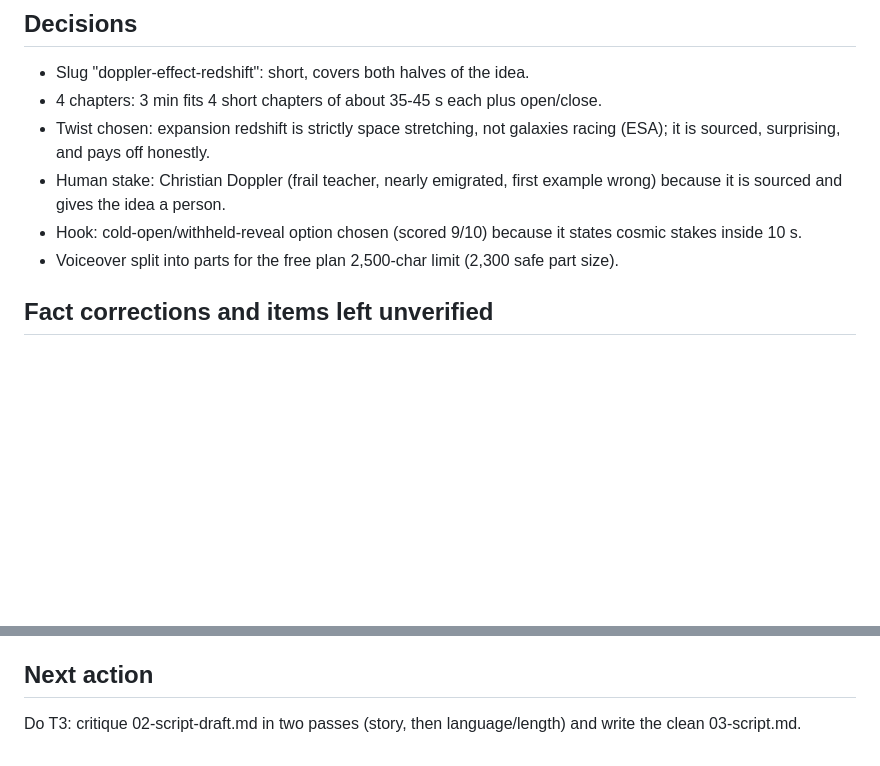
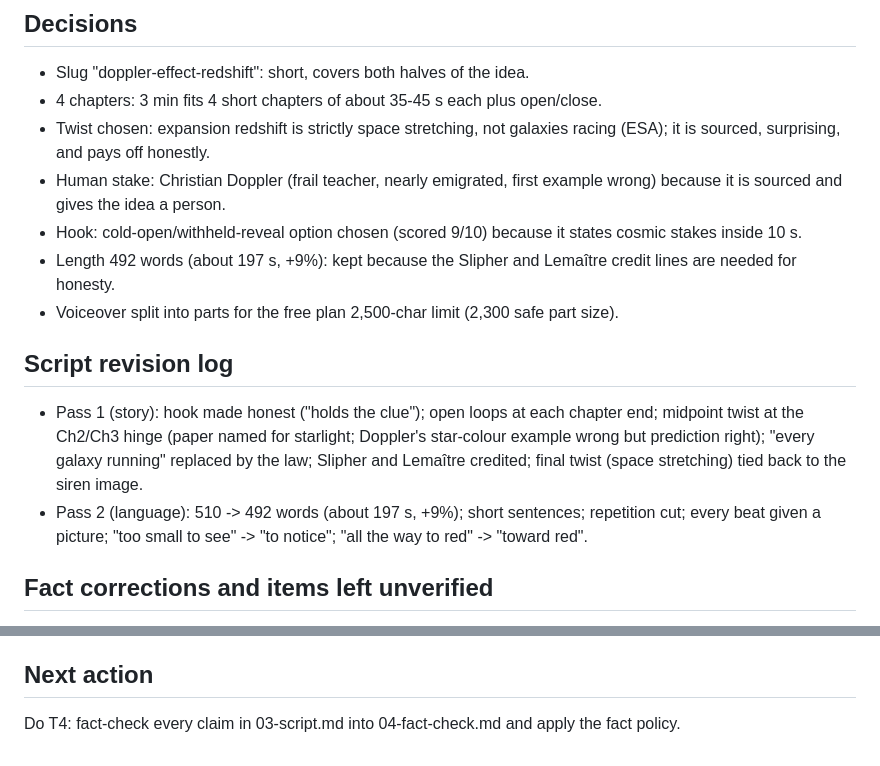
Before and after one commit to chamithkcc40-svg/veo001, a Markdown page: topics/doppler-effect-redshift/handoff.md, 2 parts joined by grey strips. Rendered like a GitHub page; blank space fills up the shorter version.

Commit message:
topic doppler-effect-redshift: T3 final script

```diff
--- a/topics/doppler-effect-redshift/handoff.md
+++ b/topics/doppler-effect-redshift/handoff.md
@@ -33,10 +33,15 @@ Topic: The Doppler Effect, from a passing siren to the expanding universe / slug
 - Twist chosen: expansion redshift is strictly space stretching, not galaxies racing (ESA); it is sourced, surprising, and pays off honestly.
 - Human stake: Christian Doppler (frail teacher, nearly emigrated, first example wrong) because it is sourced and gives the idea a person.
 - Hook: cold-open/withheld-reveal option chosen (scored 9/10) because it states cosmic stakes inside 10 s.
+- Length 492 words (about 197 s, +9%): kept because the Slipher and Lemaître credit lines are needed for honesty.
 - Voiceover split into parts for the free plan 2,500-char limit (2,300 safe part size).
+
+## Script revision log
+- Pass 1 (story): hook made honest ("holds the clue"); open loops at each chapter end; midpoint twist at the Ch2/Ch3 hinge (paper named for starlight; Doppler's star-colour example wrong but prediction right); "every galaxy running" replaced by the law; Slipher and Lemaître credited; final twist (space stretching) tied back to the siren image.
+- Pass 2 (language): 510 -> 492 words (about 197 s, +9%); short sentences; repetition cut; every beat given a picture; "too small to see" -> "to notice"; "all the way to red" -> "toward red".
 
 ## Fact corrections and items left unverified
 - IDEA claim "Hubble used the Doppler effect to discover the universe is expanding": sources conflict on credit (NASA/ESA/PNAS credit Hubble 1929; IAU 2018 and Science note Lemaître 1927 first; Hubble's velocities mostly Slipher's). Left unchanged; context added. Links: https://science.nasa.gov/mission/hubble/science/science-behind-the-discoveries/hubble-cosmological-redshift/ , https://www.esa.int/Science_Exploration/Space_Science/What_is_red_shift , https://www.pnas.org/doi/10.1073/pnas.1424299112 , https://iauarchive.eso.org/news/pressreleases/detail/iau1812/ , https://www.science.org/content/article/move-over-hubble-discovery-expanding-cosmos-assigned-little-known-belgian-astronomer
 
 ## Next action
-Do T3: critique 02-script-draft.md in two passes (story, then language/length) and write the clean 03-script.md.
+Do T4: fact-check every claim in 03-script.md into 04-fact-check.md and apply the fact policy.
```
Also changed, not shown: other parts of topics/doppler-effect-redshift/handoff.md (+1 -1 lines), topics/doppler-effect-redshift/03-script.md (added, +56 -0 lines).
